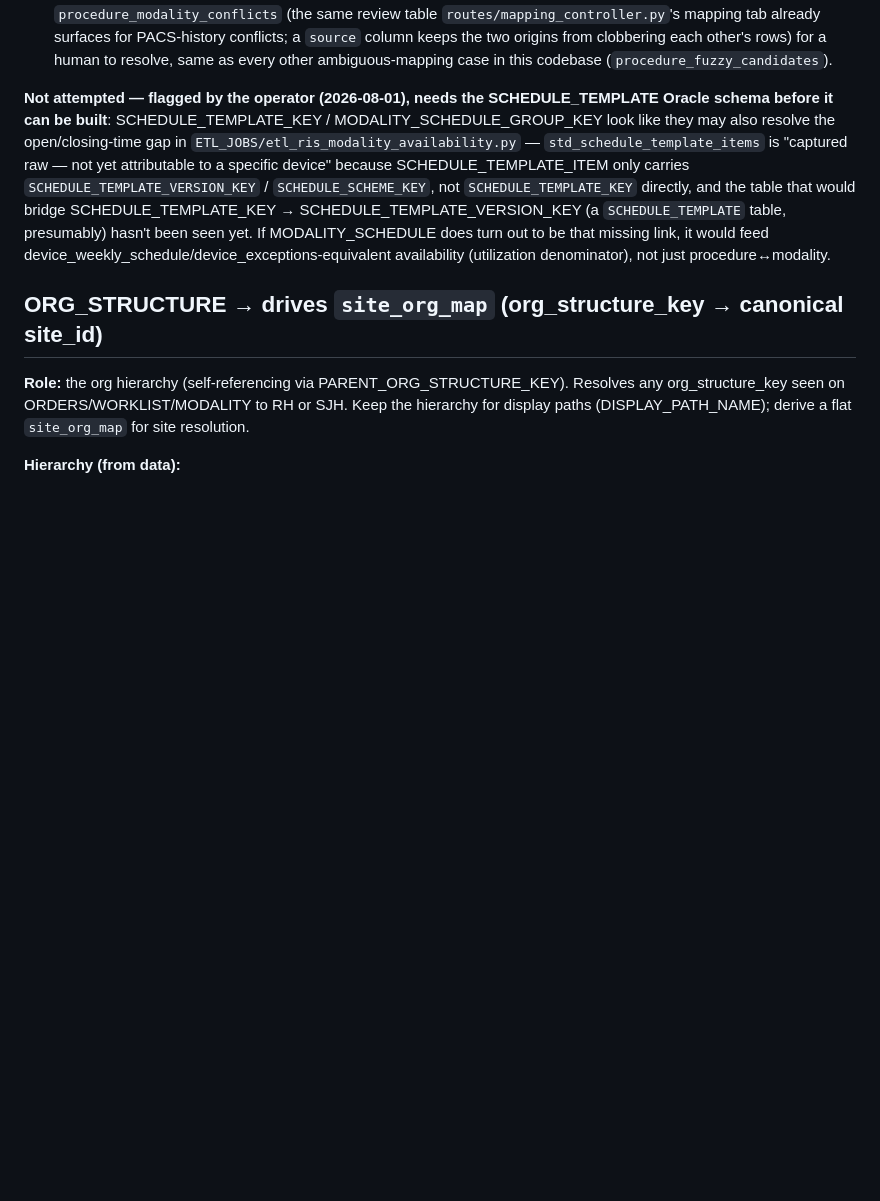
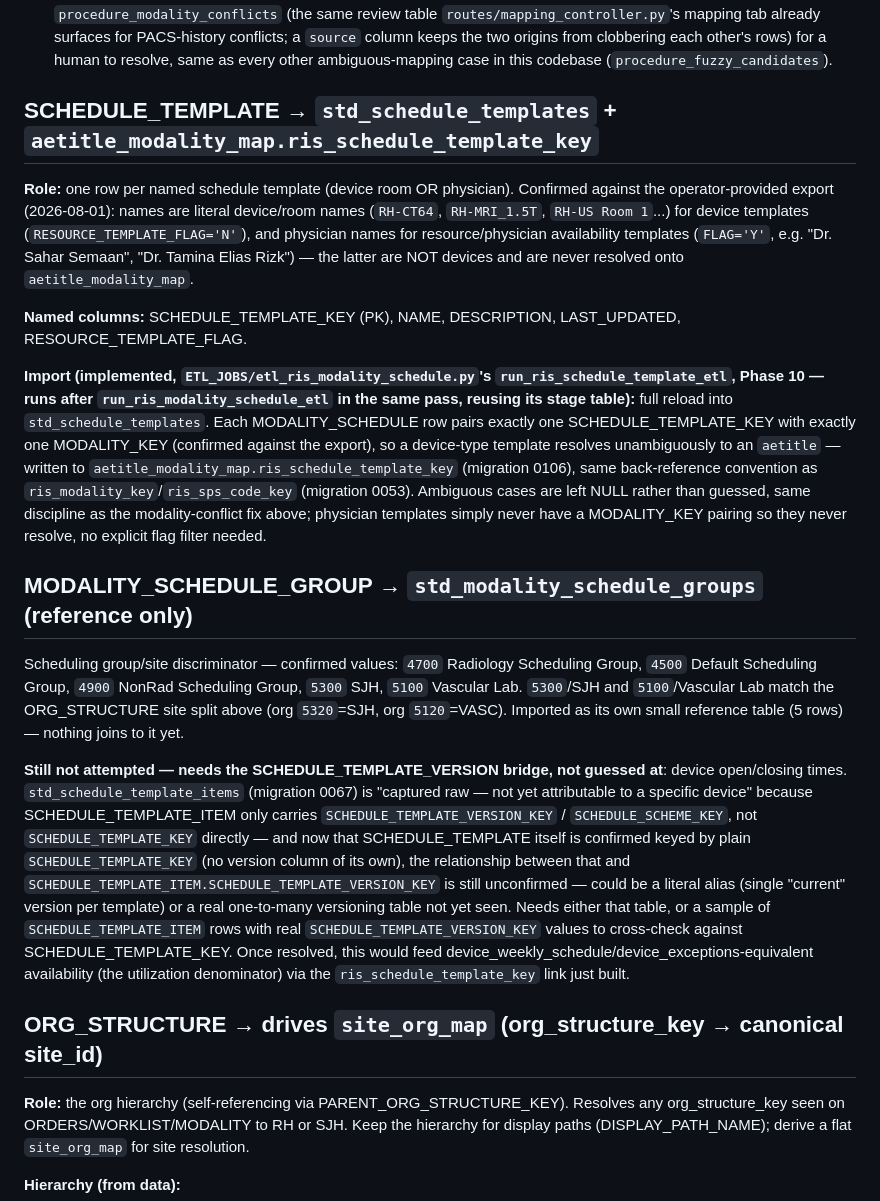
Before and after one commit to AbboudyGeagea/RAYD-Statapp, a Markdown page: docs/LAUMC_RIS_TABLES.md, the part around the change. Rendered like a GitHub page; blank space fills up the shorter version.

Commit message:
Document SCHEDULE_TEMPLATE / MODALITY_SCHEDULE_GROUP in LAUMC RIS table map
Co-Authored-By: Claude Sonnet 5 <noreply@anthropic.com>

```diff
--- a/docs/LAUMC_RIS_TABLES.md
+++ b/docs/LAUMC_RIS_TABLES.md
@@ -216,16 +216,47 @@ string via `aetitle_modality_map.ris_modality_key`, then per SPS_CODE_KEY:
   clobbering each other's rows) for a human to resolve, same as every other ambiguous-mapping
   case in this codebase (`procedure_fuzzy_candidates`).
 
-**Not attempted — flagged by the operator (2026-08-01), needs the SCHEDULE_TEMPLATE Oracle
-schema before it can be built**: SCHEDULE_TEMPLATE_KEY / MODALITY_SCHEDULE_GROUP_KEY look like
-they may also resolve the open/closing-time gap in `ETL_JOBS/etl_ris_modality_availability.py`
-— `std_schedule_template_items` is "captured raw — not yet attributable to a specific device"
-because SCHEDULE_TEMPLATE_ITEM only carries `SCHEDULE_TEMPLATE_VERSION_KEY` /
-`SCHEDULE_SCHEME_KEY`, not `SCHEDULE_TEMPLATE_KEY` directly, and the table that would bridge
-SCHEDULE_TEMPLATE_KEY → SCHEDULE_TEMPLATE_VERSION_KEY (a `SCHEDULE_TEMPLATE` table, presumably)
-hasn't been seen yet. If MODALITY_SCHEDULE does turn out to be that missing link, it would feed
-device_weekly_schedule/device_exceptions-equivalent availability (utilization denominator),
-not just procedure↔modality.
+## SCHEDULE_TEMPLATE  →  `std_schedule_templates` + `aetitle_modality_map.ris_schedule_template_key`
+**Role:** one row per named schedule template (device room OR physician). Confirmed against
+the operator-provided export (2026-08-01): names are literal device/room names (`RH-CT64`,
+`RH-MRI_1.5T`, `RH-US Room 1`...) for device templates (`RESOURCE_TEMPLATE_FLAG='N'`), and
+physician names for resource/physician availability templates (`FLAG='Y'`, e.g. "Dr. Sahar
+Semaan", "Dr. Tamina Elias Rizk") — the latter are NOT devices and are never resolved onto
+`aetitle_modality_map`.
+
+**Named columns:** SCHEDULE_TEMPLATE_KEY (PK), NAME, DESCRIPTION, LAST_UPDATED,
+RESOURCE_TEMPLATE_FLAG.
+
+**Import (implemented, `ETL_JOBS/etl_ris_modality_schedule.py`'s
+`run_ris_schedule_template_etl`, Phase 10 — runs after `run_ris_modality_schedule_etl` in the
+same pass, reusing its stage table):** full reload into `std_schedule_templates`. Each
+MODALITY_SCHEDULE row pairs exactly one SCHEDULE_TEMPLATE_KEY with exactly one MODALITY_KEY
+(confirmed against the export), so a device-type template resolves unambiguously to an
+`aetitle` — written to `aetitle_modality_map.ris_schedule_template_key` (migration 0106), same
+back-reference convention as `ris_modality_key`/`ris_sps_code_key` (migration 0053). Ambiguous
+cases are left NULL rather than guessed, same discipline as the modality-conflict fix above;
+physician templates simply never have a MODALITY_KEY pairing so they never resolve, no
+explicit flag filter needed.
+
+## MODALITY_SCHEDULE_GROUP  →  `std_modality_schedule_groups`  (reference only)
+Scheduling group/site discriminator — confirmed values: `4700` Radiology Scheduling Group,
+`4500` Default Scheduling Group, `4900` NonRad Scheduling Group, `5300` SJH, `5100` Vascular
+Lab. `5300`/SJH and `5100`/Vascular Lab match the ORG_STRUCTURE site split above (org
+`5320`=SJH, org `5120`=VASC). Imported as its own small reference table (5 rows) — nothing
+joins to it yet.
+
+**Still not attempted — needs the SCHEDULE_TEMPLATE_VERSION bridge, not guessed at**: device
+open/closing times. `std_schedule_template_items` (migration 0067) is "captured raw — not yet
+attributable to a specific device" because SCHEDULE_TEMPLATE_ITEM only carries
+`SCHEDULE_TEMPLATE_VERSION_KEY` / `SCHEDULE_SCHEME_KEY`, not `SCHEDULE_TEMPLATE_KEY` directly —
+and now that SCHEDULE_TEMPLATE itself is confirmed keyed by plain `SCHEDULE_TEMPLATE_KEY` (no
+version column of its own), the relationship between that and
+`SCHEDULE_TEMPLATE_ITEM.SCHEDULE_TEMPLATE_VERSION_KEY` is still unconfirmed — could be a
+literal alias (single "current" version per template) or a real one-to-many versioning table
+not yet seen. Needs either that table, or a sample of `SCHEDULE_TEMPLATE_ITEM` rows with real
+`SCHEDULE_TEMPLATE_VERSION_KEY` values to cross-check against SCHEDULE_TEMPLATE_KEY. Once
+resolved, this would feed device_weekly_schedule/device_exceptions-equivalent availability
+(the utilization denominator) via the `ris_schedule_template_key` link just built.
 
 ## ORG_STRUCTURE  →  drives `site_org_map` (org_structure_key → canonical site_id)
 **Role:** the org hierarchy (self-referencing via PARENT_ORG_STRUCTURE_KEY). Resolves any
```
